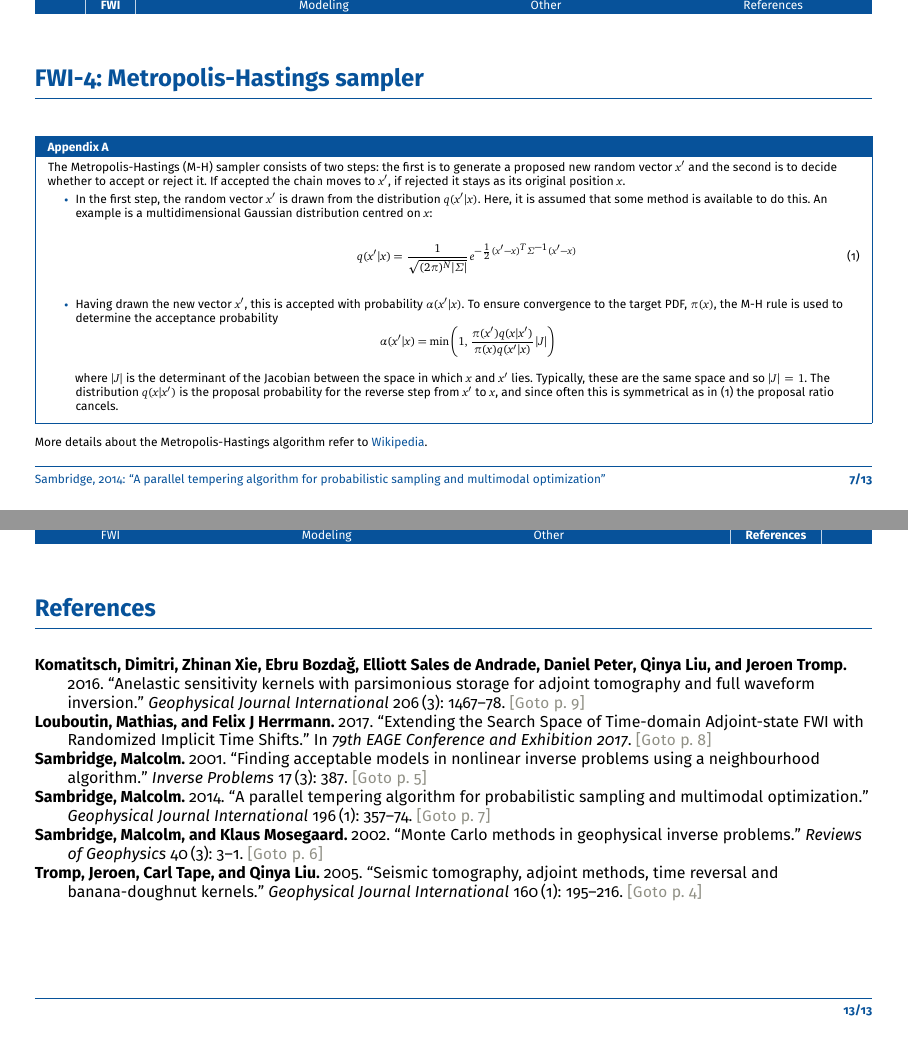
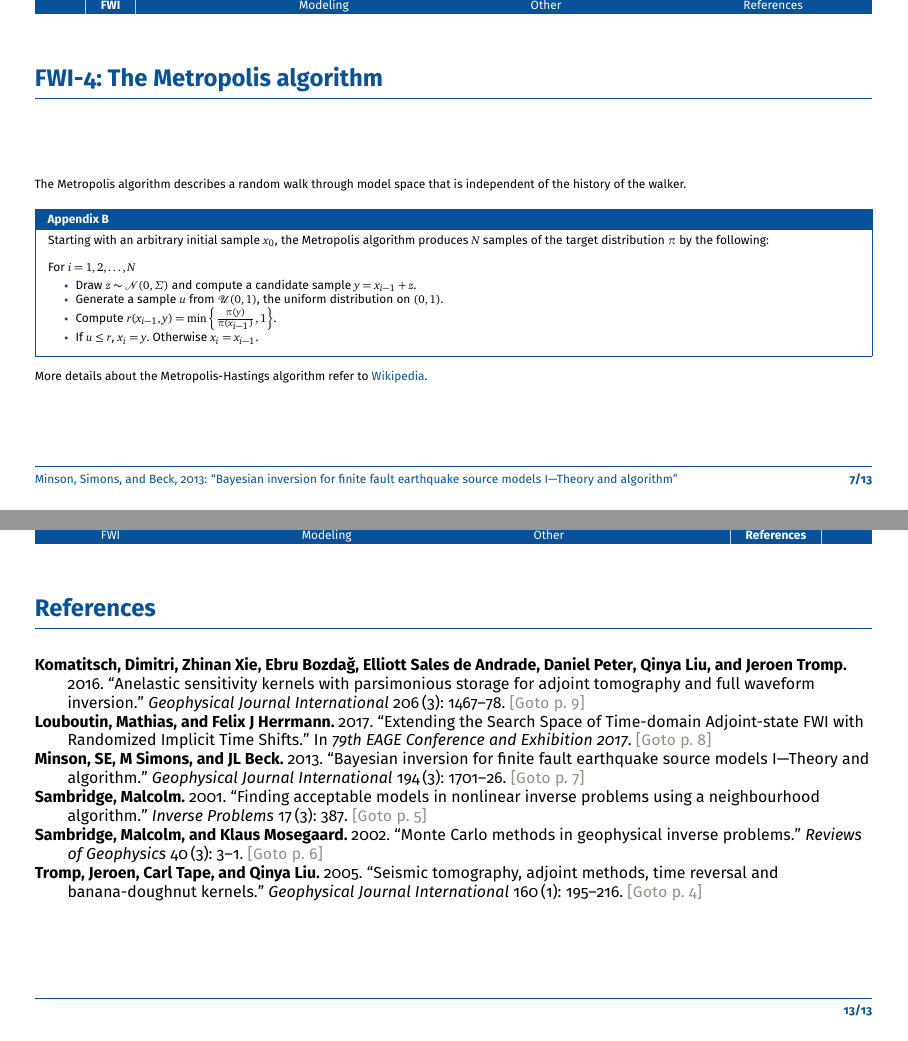
Before and after one commit to TcheL/IdeaGallery, LaTeX slides (Ideas.tex, which reads Library.bib, sources/FWI/Minson_2013_GJI_Bayesian-inversion-for-source.tex): pages 7 and 13 of 13, joined at a grey line. Compiled offline with pdfLaTeX.

Commit message:
Add FWI/Minson_2013_GJI_Bayesian-inversion-for-source; Remove FWI/Sambridge_2014_GJI_Parallel-tempering-algorithm

```diff
--- a/Ideas.tex
+++ b/Ideas.tex
@@ -22,7 +22,8 @@
 \secinctex{Tromp_2005_GJI_Adjoint-method}
 \secinctex{Sambridge_2001_IP_Neighborhood-algorithm}
 \secinctex{Sambridge_2002_RG_Monte-Carlo-inversion}
-\secinctex{Sambridge_2014_GJI_Parallel-tempering-algorithm}
+% \secinctex{Sambridge_2014_GJI_Parallel-tempering-algorithm}
+\secinctex{Minson_2013_GJI_Bayesian-inversion-for-source}
 \secinctex{Louboutin_2017_EAGE_Gradient-sampling-algorithm}
 \secinctex{Komatitsch_2016_GJI_Anelastic-kernels-with-parsimonious-storage}
 
--- a/Library.bib
+++ b/Library.bib
@@ -62,0 +67 @@
+  journal={Geophysical Journal International},
--- /dev/null
+++ b/sources/FWI/Minson_2013_GJI_Bayesian-inversion-for-source.tex
@@ -0,0 +1,37 @@
+
+\currentpaper[https://doi.org/10.1093/gji/ggt180]{minson2013bayesian}
+
+\begin{frame}[c]{\titleprefix: The Metropolis algorithm}
+
+  \tiny
+
+  The Metropolis algorithm describes a random walk through model space that
+  is independent of the history of the walker.
+
+  \begin{block}{Appendix B}
+    Starting with an arbitrary initial sample $x_0$,
+    the Metropolis algorithm produces $N$ samples of
+    the target distribution $\pi$ by the following:
+
+    For $i = 1, 2, \ldots, N$
+    \begin{itemize}
+      \tiny
+      \item Draw $z \sim \mathcal{N}(0, \Sigma)$ and compute a candidate sample
+      $y = x_{i - 1} + z$.
+
+      \item Generate a sample $u$ from $\mathcal{U}(0, 1)$, the uniform
+      distribution on $(0, 1)$.
+
+      \item Compute $r(x_{i - 1}, y) = \min \left\{ \frac{\pi(y)}
+      {\pi(x_{i - 1})}, 1 \right\}$.
+
+      \item If $u \leq r$, $x_i = y$. Otherwise $x_i = x_{i - 1}$.
+    \end{itemize}
+
+  \end{block}
+
+  More details about the Metropolis-Hastings algorithm refer to
+  \href{https://en.wikipedia.org/wiki/%
+  Metropolis-Hastings_algorithm\#Formal_derivation}{Wikipedia}.
+
+\end{frame}
```
Also changed, not shown: Library.bib (10 more changed lines).
